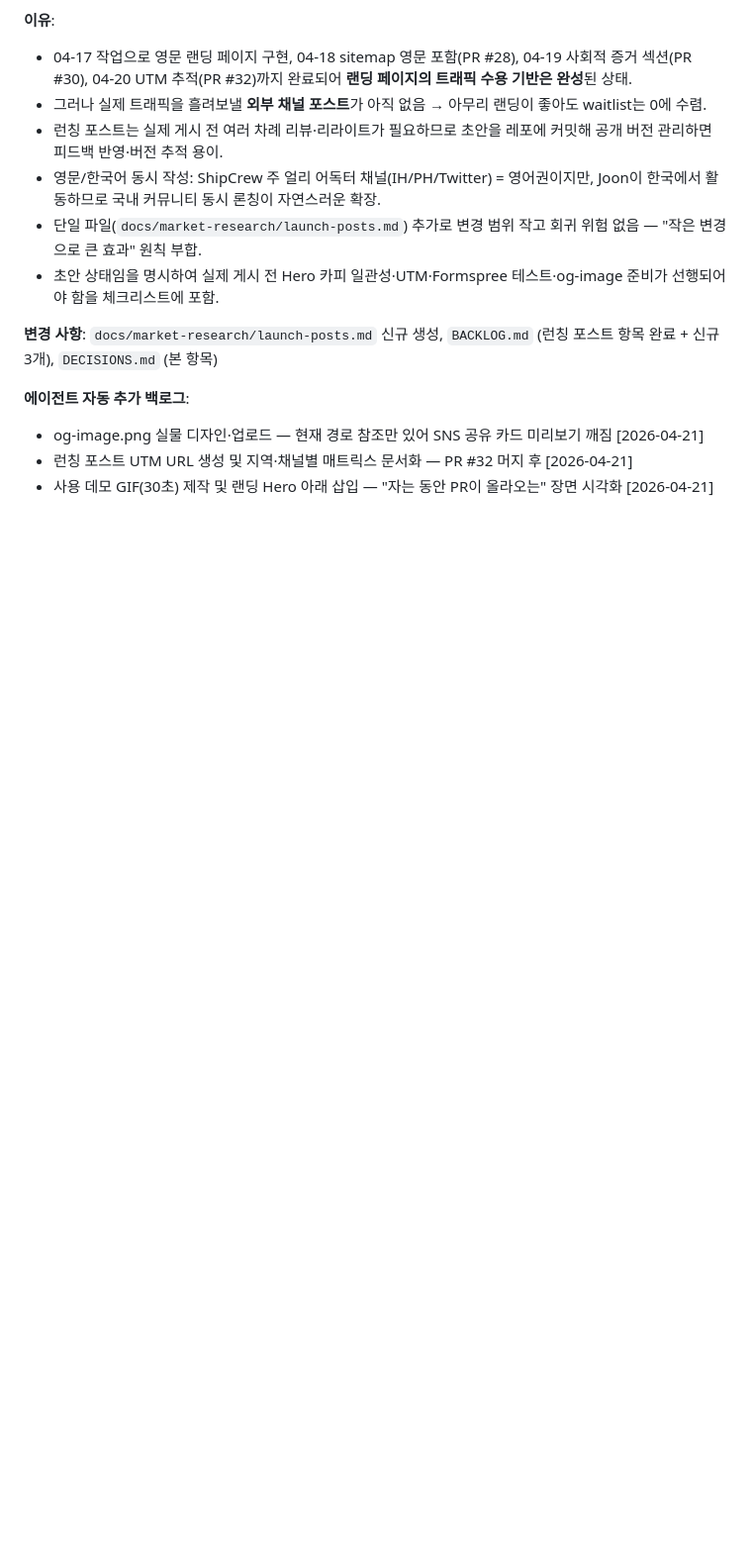
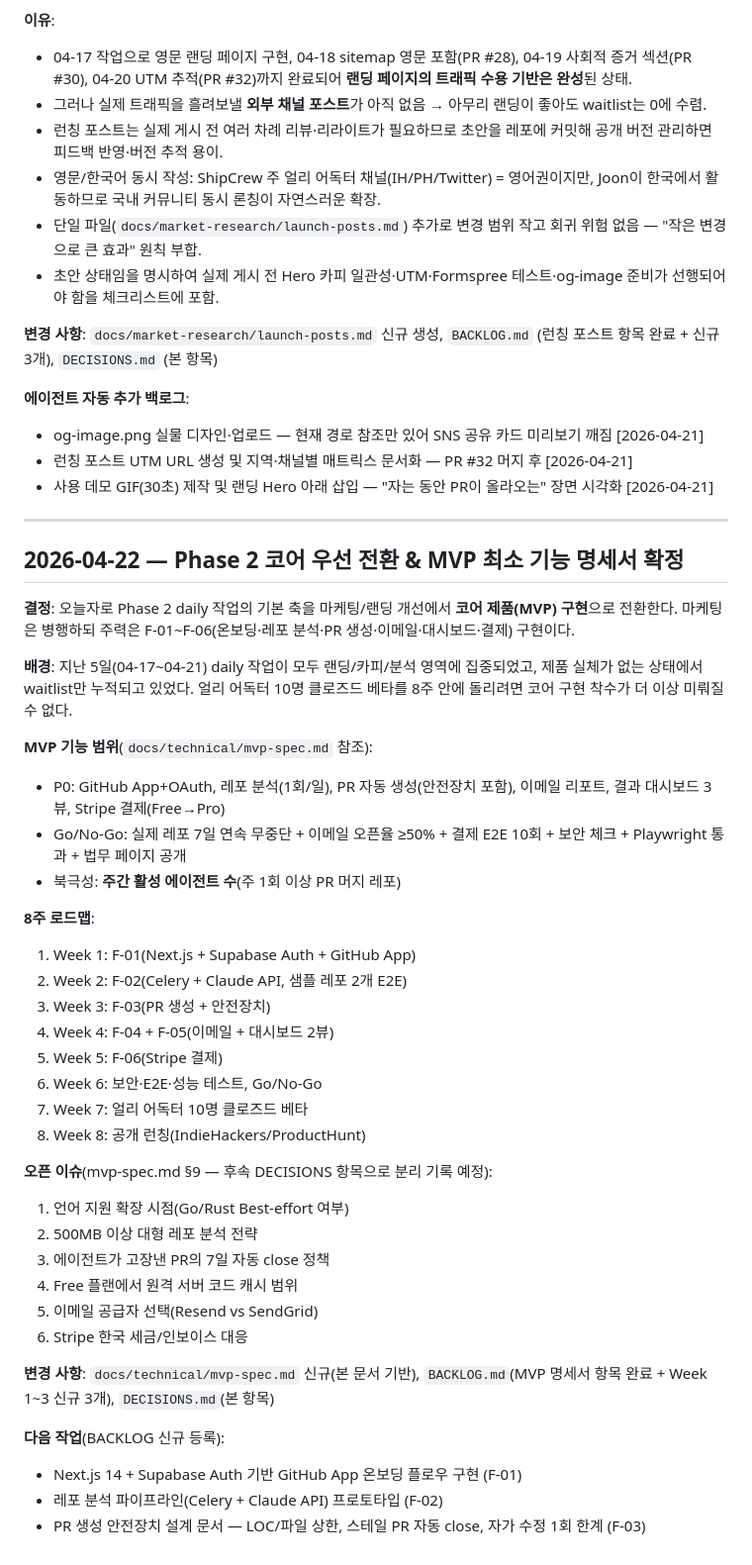
Before and after one commit to LSJJOON/self-improving-agent, a Markdown page: DECISIONS.md, the part around the change. Shown at 99% size. GitHub-like rendering; blank space fills up the shorter version.

Commit message:
docs: 2026-04-22 Phase 2 코어 우선 전환 & MVP 명세서 확정 기록
Transition core focus of Phase 2 to MVP implementation, outlining key features and an 8-week roadmap for development.

```diff
--- a/DECISIONS.md
+++ b/DECISIONS.md
@@ -449,3 +449,46 @@ Next.js 풀 스택 앱 이전에 정적 HTML로 먼저 배포하면 즉각적인
 - og-image.png 실물 디자인·업로드 — 현재 경로 참조만 있어 SNS 공유 카드 미리보기 깨짐 [2026-04-21]
 - 런칭 포스트 UTM URL 생성 및 지역·채널별 매트릭스 문서화 — PR #32 머지 후 [2026-04-21]
 - 사용 데모 GIF(30초) 제작 및 랜딩 Hero 아래 삽입 — "자는 동안 PR이 올라오는" 장면 시각화 [2026-04-21]
+
+
+---
+
+## 2026-04-22 — Phase 2 코어 우선 전환 & MVP 최소 기능 명세서 확정
+
+**결정**: 오늘자로 Phase 2 daily 작업의 기본 축을 마케팅/랜딩 개선에서 **코어 제품(MVP) 구현**으로 전환한다. 마케팅은 병행하되 주력은 F-01~F-06(온보딩·레포 분석·PR 생성·이메일·대시보드·결제) 구현이다.
+
+**배경**: 지난 5일(04-17~04-21) daily 작업이 모두 랜딩/카피/분석 영역에 집중되었고, 제품 실체가 없는 상태에서 waitlist만 누적되고 있었다. 얼리 어독터 10명 클로즈드 베타를 8주 안에 돌리려면 코어 구현 착수가 더 이상 미뤄질 수 없다.
+
+**MVP 기능 범위**(`docs/technical/mvp-spec.md` 참조):
+
+- P0: GitHub App+OAuth, 레포 분석(1회/일), PR 자동 생성(안전장치 포함), 이메일 리포트, 결과 대시보드 3뷰, Stripe 결제(Free→Pro)
+- Go/No-Go: 실제 레포 7일 연속 무중단 + 이메일 오픈율 ≥50% + 결제 E2E 10회 + 보안 체크 + Playwright 통과 + 법무 페이지 공개
+- 북극성: **주간 활성 에이전트 수**(주 1회 이상 PR 머지 레포)
+
+**8주 로드맵**:
+
+1. Week 1: F-01(Next.js + Supabase Auth + GitHub App)
+2. Week 2: F-02(Celery + Claude API, 샘플 레포 2개 E2E)
+3. Week 3: F-03(PR 생성 + 안전장치)
+4. Week 4: F-04 + F-05(이메일 + 대시보드 2뷰)
+5. Week 5: F-06(Stripe 결제)
+6. Week 6: 보안·E2E·성능 테스트, Go/No-Go
+7. Week 7: 얼리 어독터 10명 클로즈드 베타
+8. Week 8: 공개 런칭(IndieHackers/ProductHunt)
+
+**오픈 이슈**(mvp-spec.md §9 — 후속 DECISIONS 항목으로 분리 기록 예정):
+
+1. 언어 지원 확장 시점(Go/Rust Best-effort 여부)
+2. 500MB 이상 대형 레포 분석 전략
+3. 에이전트가 고장낸 PR의 7일 자동 close 정책
+4. Free 플랜에서 원격 서버 코드 캐시 범위
+5. 이메일 공급자 선택(Resend vs SendGrid)
+6. Stripe 한국 세금/인보이스 대응
+
+**변경 사항**: `docs/technical/mvp-spec.md` 신규(본 문서 기반), `BACKLOG.md`(MVP 명세서 항목 완료 + Week 1~3 신규 3개), `DECISIONS.md`(본 항목)
+
+**다음 작업**(BACKLOG 신규 등록):
+
+- Next.js 14 + Supabase Auth 기반 GitHub App 온보딩 플로우 구현 (F-01)
+- 레포 분석 파이프라인(Celery + Claude API) 프로토타입 (F-02)
+- PR 생성 안전장치 설계 문서 — LOC/파일 상한, 스테일 PR 자동 close, 자가 수정 1회 한계 (F-03)
```
